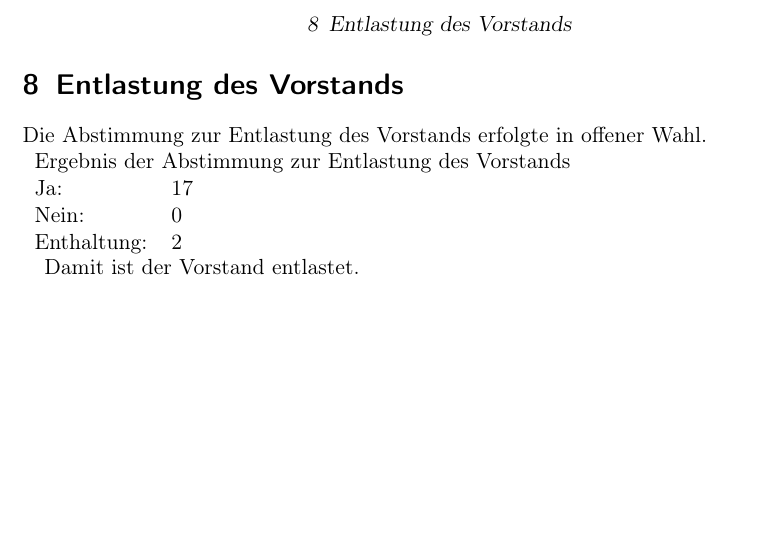
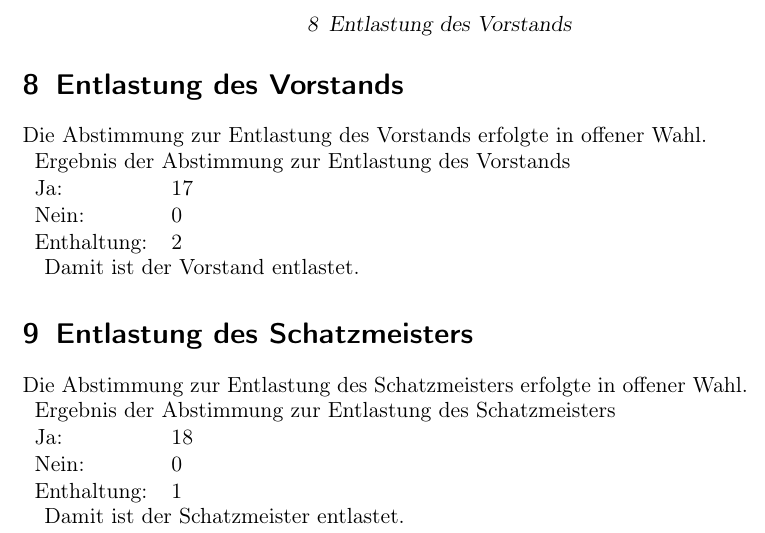
Before and after one commit to frlan/dokumente, a LaTeX document (Protokolle/Versammlungen/MV2013-20131124.ltx): part of page 3 of 3, cut so that both start at the same text, the shorter picture padded with empty space. Compiled offline with pdfLaTeX.

Commit message:
Entlastung des Schatzmeisters

```diff
--- a/Protokolle/Versammlungen/MV2013-20131124.ltx
+++ b/Protokolle/Versammlungen/MV2013-20131124.ltx
@@ -87,6 +87,15 @@ Die Abstimmung zur Entlastung des Vorstands erfolgte in offener Wahl.
 \end{Abstimmung}
 Damit ist der Vorstand entlastet.
 
+\topic{Entlastung des Schatzmeisters}
+
+Die Abstimmung zur Entlastung des Schatzmeisters erfolgte in offener Wahl.
+\begin{Abstimmung}
+  \abstimmung{Ergebnis der Abstimmung zur Entlastung des
+    Schatzmeisters}{18}{0}{1}
+\end{Abstimmung}
+Damit ist der Schatzmeister entlastet.
+
 
 \end{Protokoll}
 
```
